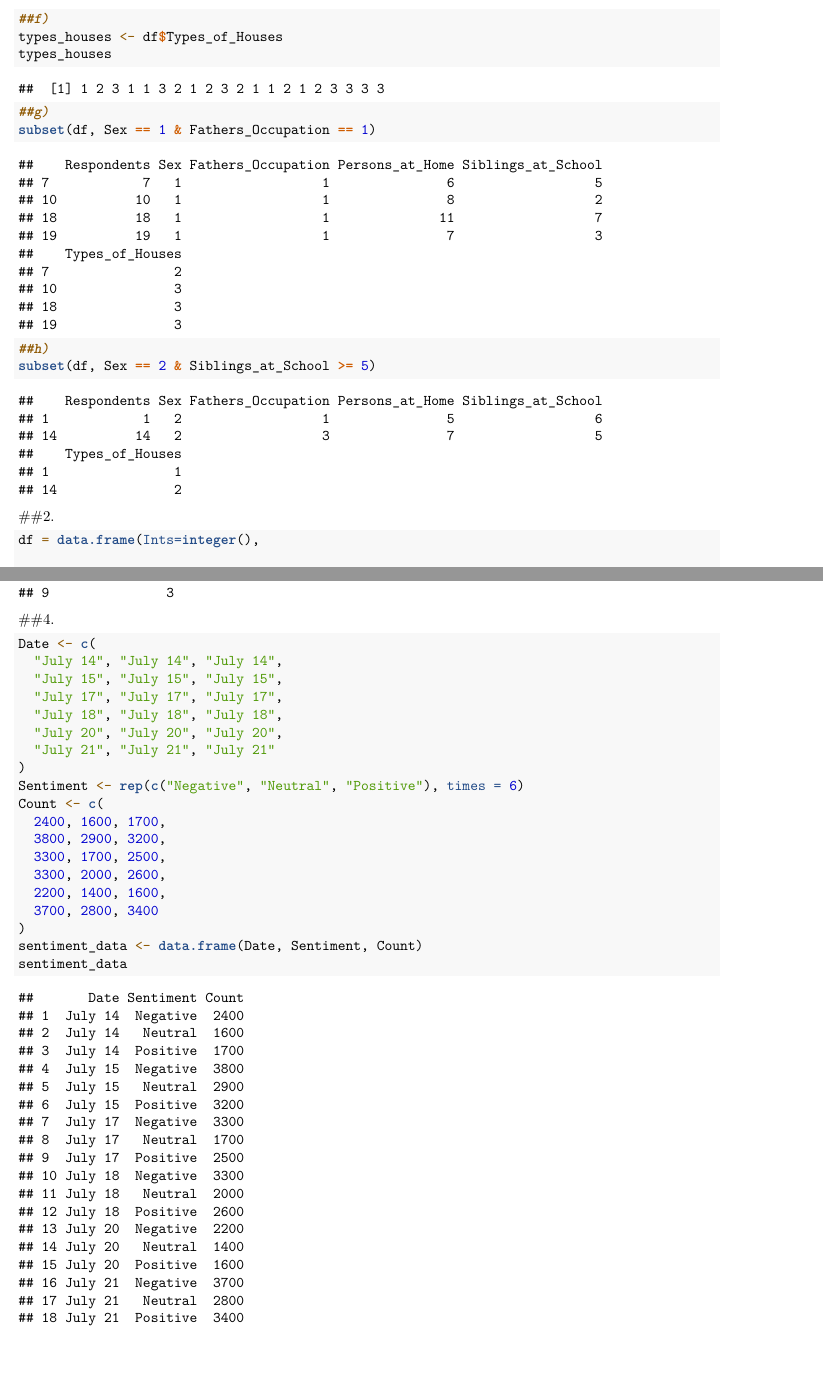
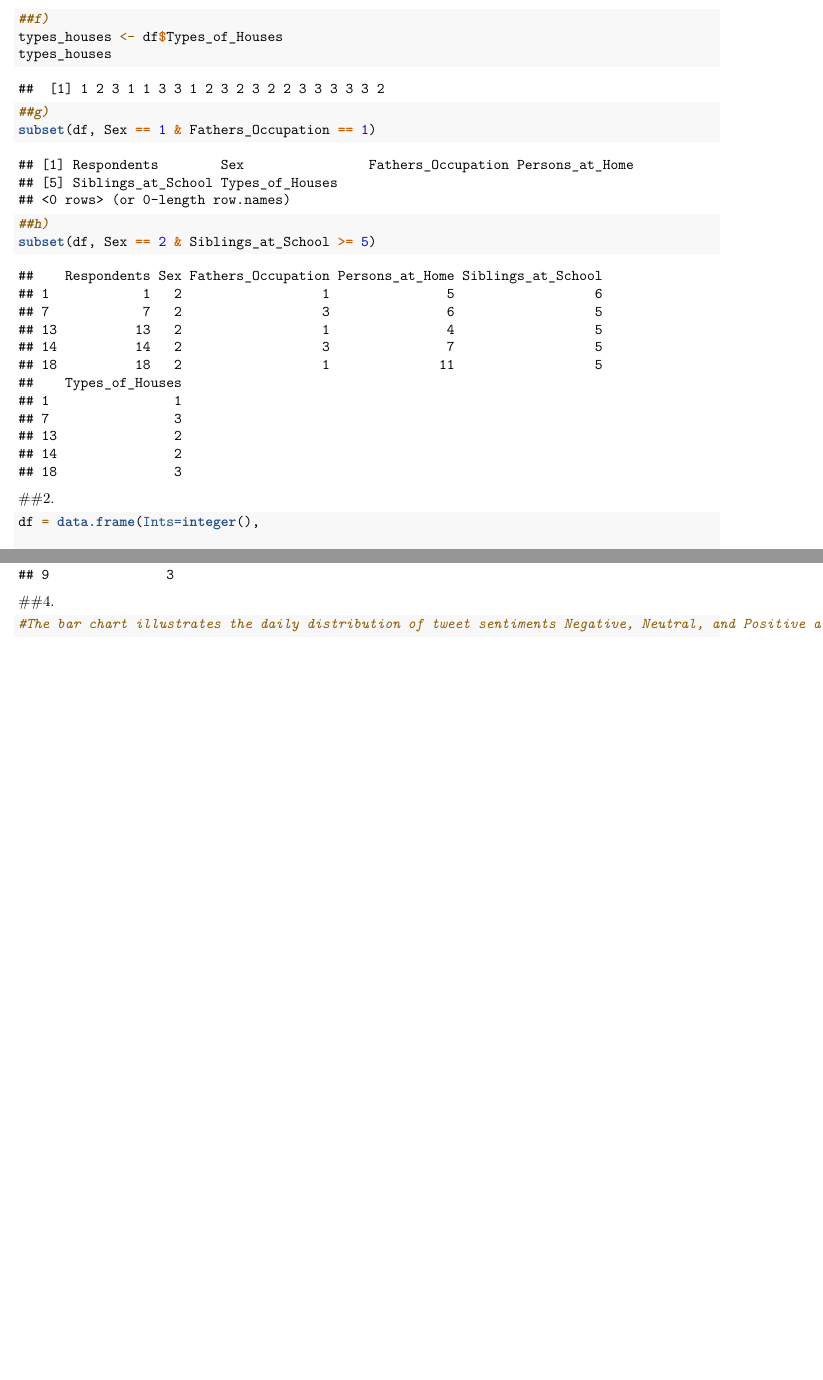
Before and after one commit to michaelsimpron-ops/CS101Simpron, an R Markdown document (CS101_Simpron/RWorksheets/RWorksheet_simpron-3b.Rmd): two parts of pages 3 and 6 of 7 before the commit and two parts of pages 3 and 6 of 6 after it, joined at a grey line, cut so that both start at the same text. Rendered offline with R 4.5, knitr and Pandoc, then LaTeX, with nearby package versions.

Commit message:
updated this file

````diff
--- a/CS101_Simpron/RWorksheets/RWorksheet_simpron-3b.Rmd
+++ b/CS101_Simpron/RWorksheets/RWorksheet_simpron-3b.Rmd
@@ -15,11 +15,11 @@ knitr::opts_chunk$set(echo = TRUE)
 ##a)
 df <- data.frame(
   Respondents = 1:20,
-  Sex = c(2,2,1,2,2,2,1,2,2,1,1,2,2,2,2,2,2,1,1,2),
-  Fathers_Occupation = c(1,3,3,3,1,2,1,1,1,1,3,1,1,3,3,1,3,1,1,1),
-  Persons_at_Home = c(5,7,3,8,5,9,6,7,8,8,7,3,4,7,8,8,3,11,7,7),
-  Siblings_at_School = c(6,4,4,1,2,1,5,3,1,2,3,2,2,5,2,3,2,7,3,3),
-  Types_of_Houses = c(1,2,3,1,1,3,2,1,2,3,2,1,1,2,1,2,3,3,3,3)
+  Sex = c(2,2,1,2,2,2,2,2,2,2,1,2,2,2,2,2,2,2,1,2),
+  Fathers_Occupation = c(1,3,3,3,1,2,3,1,1,1,3,2,1,3,3,1,3,1,2,1),
+  Persons_at_Home = c(5,7,3,8,5,9,6,7,8,4,7,5,4,7,8,8,3,11,7,6),
+  Siblings_at_School = c(6,4,4,1,2,1,5,3,1,2,3,2,5,5,2,1,2,5,3,2),
+  Types_of_Houses = c(1,2,3,1,1,3,3,1,2,3,2,3,2,2,3,3,3,3,3,2)
 )
 
 print(df)
@@ -149,25 +149,5 @@ print(siblings_5_or_more)
 ```
 ##4.
 ```{r}
-Date <- c(
-  "July 14", "July 14", "July 14",
-  "July 15", "July 15", "July 15",
-  "July 17", "July 17", "July 17",
-  "July 18", "July 18", "July 18",
-  "July 20", "July 20", "July 20",
-  "July 21", "July 21", "July 21"
-)
-Sentiment <- rep(c("Negative", "Neutral", "Positive"), times = 6)
-Count <- c(
-  2400, 1600, 1700,
-  3800, 2900, 3200,
-  3300, 1700, 2500,
-  3300, 2000, 2600,
-  2200, 1400, 1600,
-  3700, 2800, 3400
-)
-sentiment_data <- data.frame(Date, Sentiment, Count)
-sentiment_data
+#The bar chart illustrates the daily distribution of tweet sentiments Negative, Neutral, and Positive across several dates ranging from July 25 to July 29, 2020. For each day, the negative sentiment category consistently shows the highest tweet count, indicating that more users expressed negative reactions during this period. Neutral sentiments generally occupy the middle range, while positive sentiments show the lowest counts across most days. Notably, July 26 and July 29 display sharp peaks in negative tweets, with both days having significantly higher negative sentiment than the other categories. In contrast, positive tweets remain relatively stable with only small variations. Overall, the graph suggests that user sentiment on these dates leaned strongly negative, with neutral and positive sentiments trailing behind by noticeable margins.
 ```
-
-```
````
Also changed, not shown: CS101_Simpron/RWorksheets/RWorksheet_simpron-3b.pdf, CS101_Simpron/RWorksheets/RWorksheet_simpron-3b.Rmd (2 more changed lines).
